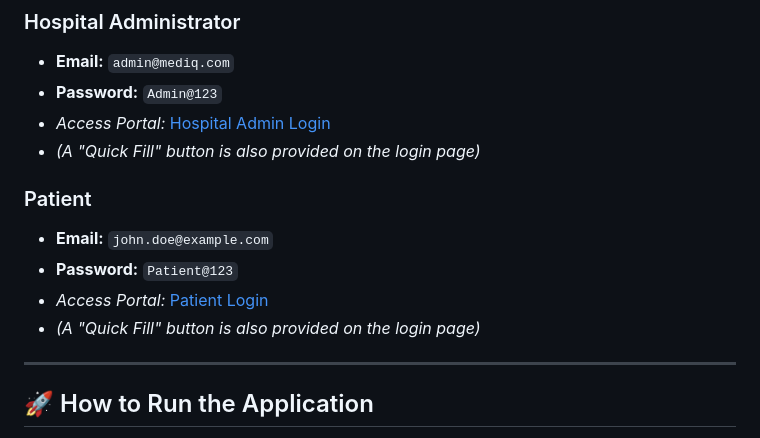
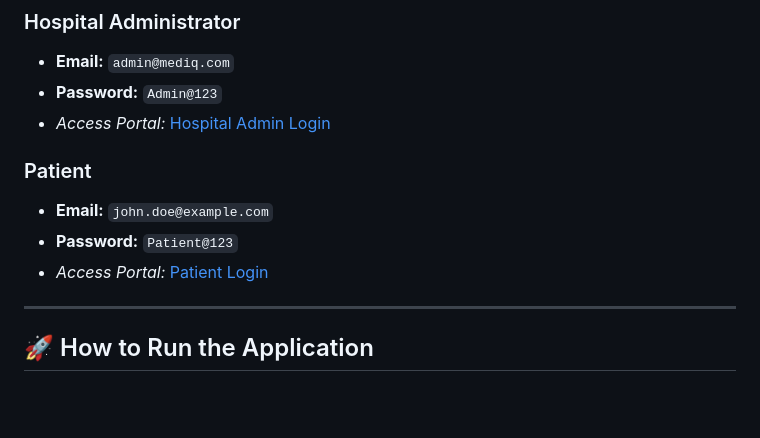
Before and after one commit to KspHarsh/MediQ, a Markdown page: README.md, the part around the change. Drawn GitHub-style; blank space fills up the shorter version.

Commit message:
remove invalid line

```diff
--- a/README.md
+++ b/README.md
@@ -38,13 +38,13 @@ The prototype pre-initializes demo accounts in `localStorage` for evaluation:
 - **Email:** `admin@mediq.com`
 - **Password:** `Admin@123`
 - *Access Portal:* [Hospital Admin Login](admin-login.html)
-- *(A "Quick Fill" button is also provided on the login page)*
+
 
 ### Patient
 - **Email:** `john.doe@example.com`
 - **Password:** `Patient@123`
 - *Access Portal:* [Patient Login](user-login.html)
-- *(A "Quick Fill" button is also provided on the login page)*
+
 
 ---
 
```
